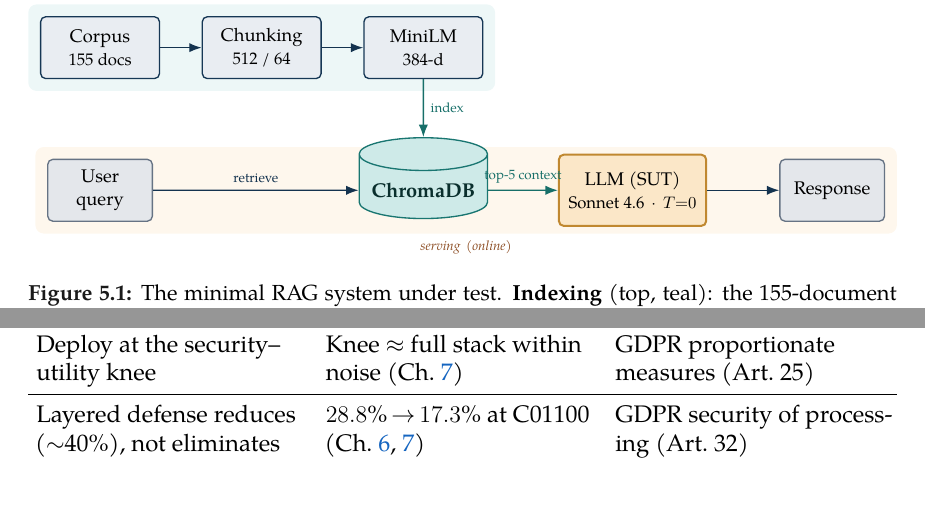
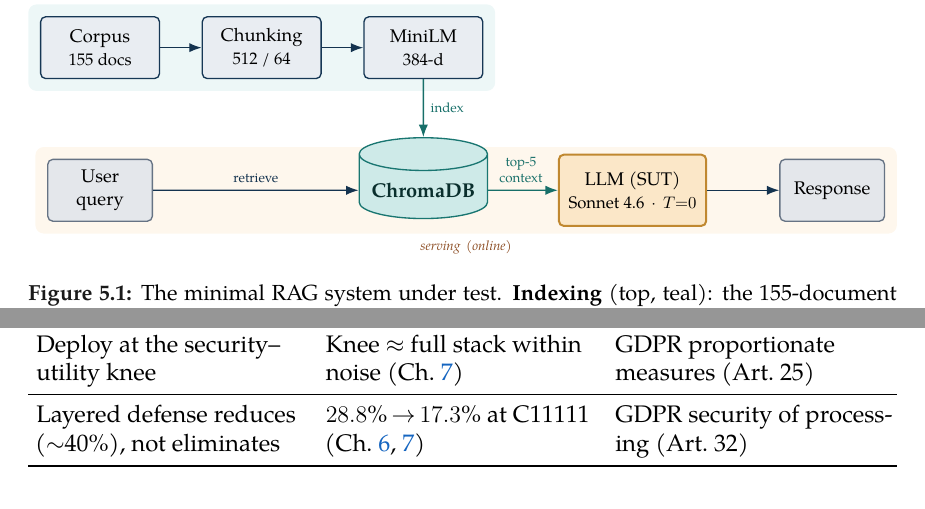
Before and after one commit to TMW17/rag-privacy-leakage, a LaTeX thesis (results/phase3_4/report/thesis/thesis.tex, which reads results/phase3_4/report/thesis/ch4_attack_baseline.tex, results/phase3_4/report/thesis/ch7_discussion.tex): two parts of pages 110 and 151 of 165, joined at a grey line, cut so that both start at the same text. Compiled offline with XeLaTeX; a missing font is replaced by an installed copy or a similar font.

Commit message:
Phase 5: full-figure visual sweep - 4 defects fixed (pass 24)
Rendered every figure page (all 22 figures) at 150dpi and inspected each.
Four finds, three visual one factual:

1. Fig 5.1 pipeline: 'top-5 context' edge label had its leading 't' hidden
   behind the ChromaDB cylinder (gap narrower than the label) - stacked the
   label on two centered lines positioned inside the visible gap.
2. Fig 6.6 kappa heatmap: rotated 'Cohen's kappa' colorbar label overprinted
   the 'Moderate (0.41-0.60)' band annotation (burned into the PNG raster).
   Regenerated with separated columns as fig_ch5_kappa_heatmap.png (same
   3x3 data, n=46). NOTE: a thesis-dir fig4_kappa_heatmap.png cannot shadow
   the frozen original because graphicx tries .pdf across the WHOLE
   graphicspath before .png - figures/phase2/fig4_kappa_heatmap.pdf wins;
   hence the new name + include update. Frozen originals untouched.
3. Fig 7.6 info-cost chart: only 'k=2' tick label rendered - xtick=data with
   three single-coordinate addplots takes ticks from the FIRST plot only;
   replaced with explicit xtick={k2,k5,k10} so k=5/k=10 label too.
4. Table 8.1 traceability: '28.8% -> 17.3% at C01100' misattributed the
   full-stack judged rate to the knee (C01100 is 19.2%); now 'at C11111'.

All other figure pages verified clean, with caption/prose/data cross-checks:
Fig 6.2 bars reproduce the 95/57/115 cross-tab exactly (63+10+22 / 1+16+40 /
59+16+40); DeltaS = 0.865-0.371 = 0.494; risk products 4x0.700=2.80,
5x0.222=1.11; donut 38.2+4.9+56.9=100; gate sweep 0.7/0.4-0.7/0.6-0.7 with
gen rates 0.34/0.73/0.77; info-cost 0.52/0.60/0.67 with 9/4/0 dropped.
Rebuild: 165pp, 0 errors, 0 undefined, same 5 overfull, TOC verified.

```diff
--- a/results/phase3_4/report/thesis/ch4_attack_baseline.tex
+++ b/results/phase3_4/report/thesis/ch4_attack_baseline.tex
@@ -121,7 +121,7 @@
 \draw[ar] (chunk) -- (embed);
 \draw[ar, figteal!70!black] (embed) -- node[right,font=\scriptsize]{index} (db);
 \draw[ar] (q) -- node[above,font=\scriptsize]{retrieve} (db);
-\draw[ar, figteal!70!black] (db) -- node[above,font=\scriptsize]{top-5 context} (llm);
+\draw[ar, figteal!70!black] (db) -- node[above,font=\scriptsize,align=center,pos=0.47]{top-5\\context} (llm);
 \draw[ar] (llm) -- (resp);
 \begin{scope}[on background layer]
   \node[fill=figteal!8, rounded corners=5pt, fit=(corpus)(embed), inner sep=7pt,
--- a/results/phase3_4/report/thesis/ch7_discussion.tex
+++ b/results/phase3_4/report/thesis/ch7_discussion.tex
@@ -248,7 +248,7 @@
 \midrule
 Deploy at the security--utility knee & Knee $\approx$ full stack within noise (Ch.~\ref{ch:tradeoff}) & GDPR proportionate measures (Art.\ 25)\\
 \midrule
-Layered defense reduces ($\sim$40\%), not eliminates & $28.8\%\!\to\!17.3\%$ at C01100 (Ch.~\ref{ch:defenses},~\ref{ch:tradeoff}) & GDPR security of processing (Art.\ 32)\\
+Layered defense reduces ($\sim$40\%), not eliminates & $28.8\%\!\to\!17.3\%$ at C11111 (Ch.~\ref{ch:defenses},~\ref{ch:tradeoff}) & GDPR security of processing (Art.\ 32)\\
 \bottomrule
 \end{tabularx}
 \end{table}
```
Also changed, not shown: results/phase3_4/report/thesis/ch5_defenses_measurement.tex (+1 -1 lines), results/phase3_4/report/thesis/ch6_tradeoff_residual.tex (+1 -1 lines), results/phase3_4/report/thesis/fig_ch5_kappa_heatmap.png (added).
